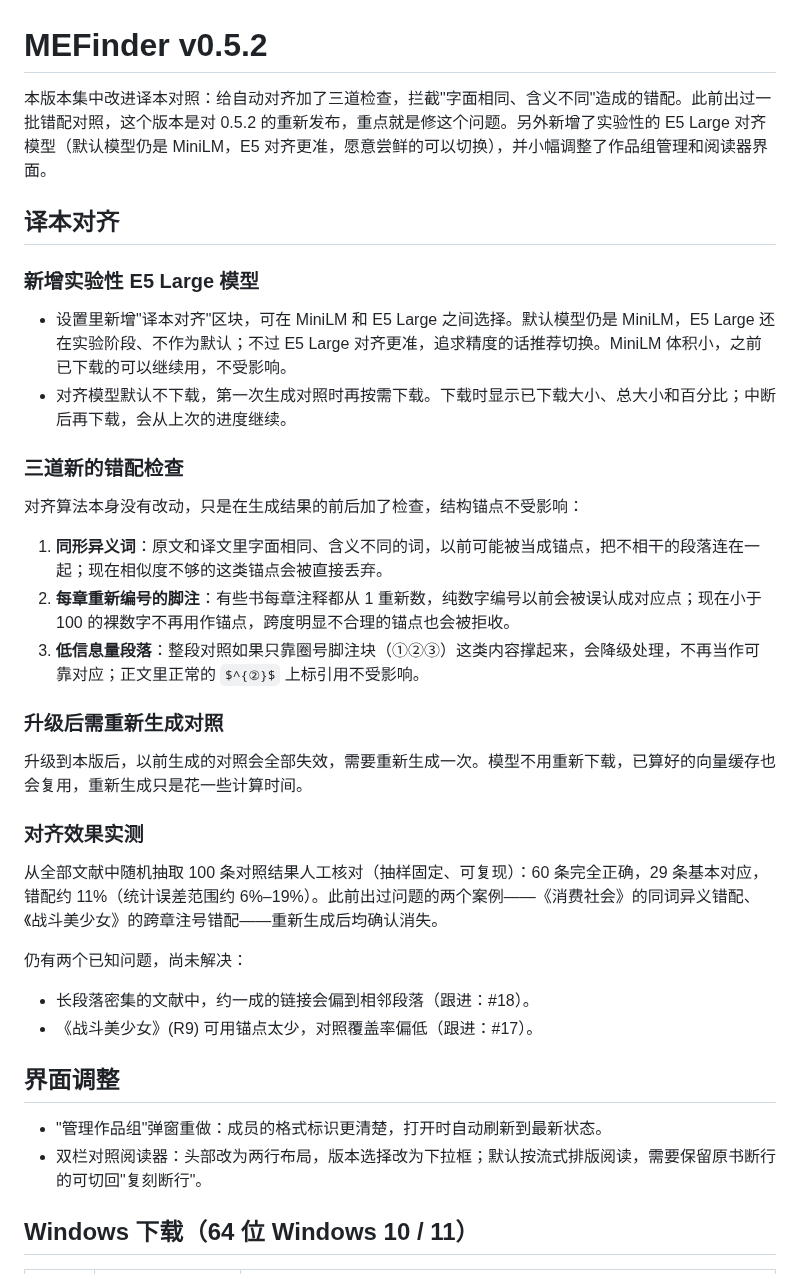
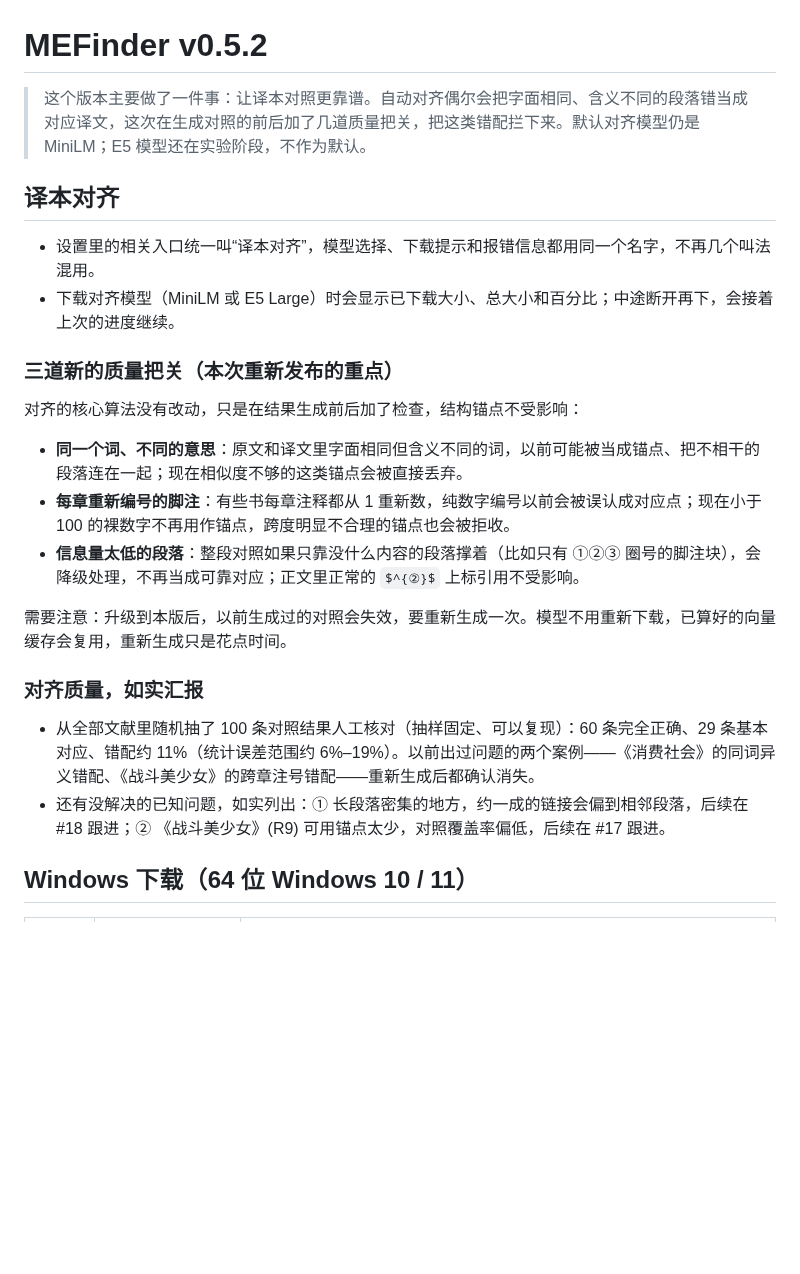
Before and after one commit to sabercomo/MEFinder, a Markdown page: docs/release-notes-0.5.2.md, the part around one of its changes. Rendered like a GitHub page; blank space fills up the shorter version.

Commit message:
docs: 重写 v0.5.2 发布说明为更通俗版本
- 统一“译本对齐”入口叫法,合并模型选择/下载/报错措辞
- 三道质量把关与"升级后需重新生成对照"改写为通俗表述
- 不改动功能,仅文档

Co-Authored-By: Claude Opus 4.8 <noreply@anthropic.com>

```diff
--- a/docs/release-notes-0.5.2.md
+++ b/docs/release-notes-0.5.2.md
@@ -1,39 +1,26 @@
 # MEFinder v0.5.2
 
-本版本集中改进译本对照：给自动对齐加了三道检查，拦截"字面相同、含义不同"造成的错配。此前出过一批错配对照，这个版本是对 0.5.2 的重新发布，重点就是修这个问题。另外新增了实验性的 E5 Large 对齐模型（默认模型仍是 MiniLM，E5 对齐更准，愿意尝鲜的可以切换），并小幅调整了作品组管理和阅读器界面。
+> 这个版本主要做了一件事：让译本对照更靠谱。自动对齐偶尔会把字面相同、含义不同的段落错当成对应译文，这次在生成对照的前后加了几道质量把关，把这类错配拦下来。默认对齐模型仍是 MiniLM；E5 模型还在实验阶段，不作为默认。
 
 ## 译本对齐
 
-### 新增实验性 E5 Large 模型
+- 设置里的相关入口统一叫“译本对齐”，模型选择、下载提示和报错信息都用同一个名字，不再几个叫法混用。
+- 下载对齐模型（MiniLM 或 E5 Large）时会显示已下载大小、总大小和百分比；中途断开再下，会接着上次的进度继续。
 
-- 设置里新增"译本对齐"区块，可在 MiniLM 和 E5 Large 之间选择。默认模型仍是 MiniLM，E5 Large 还在实验阶段、不作为默认；不过 E5 Large 对齐更准，追求精度的话推荐切换。MiniLM 体积小，之前已下载的可以继续用，不受影响。
-- 对齐模型默认不下载，第一次生成对照时再按需下载。下载时显示已下载大小、总大小和百分比；中断后再下载，会从上次的进度继续。
+### 三道新的质量把关（本次重新发布的重点）
 
-### 三道新的错配检查
+对齐的核心算法没有改动，只是在结果生成前后加了检查，结构锚点不受影响：
 
-对齐算法本身没有改动，只是在生成结果的前后加了检查，结构锚点不受影响：
+- **同一个词、不同的意思**：原文和译文里字面相同但含义不同的词，以前可能被当成锚点、把不相干的段落连在一起；现在相似度不够的这类锚点会被直接丢弃。
+- **每章重新编号的脚注**：有些书每章注释都从 1 重新数，纯数字编号以前会被误认成对应点；现在小于 100 的裸数字不再用作锚点，跨度明显不合理的锚点也会被拒收。
+- **信息量太低的段落**：整段对照如果只靠没什么内容的段落撑着（比如只有 ①②③ 圈号的脚注块），会降级处理，不再当成可靠对应；正文里正常的 `$^{②}$` 上标引用不受影响。
 
-1. **同形异义词**：原文和译文里字面相同、含义不同的词，以前可能被当成锚点，把不相干的段落连在一起；现在相似度不够的这类锚点会被直接丢弃。
-2. **每章重新编号的脚注**：有些书每章注释都从 1 重新数，纯数字编号以前会被误认成对应点；现在小于 100 的裸数字不再用作锚点，跨度明显不合理的锚点也会被拒收。
-3. **低信息量段落**：整段对照如果只靠圈号脚注块（①②③）这类内容撑起来，会降级处理，不再当作可靠对应；正文里正常的 `$^{②}$` 上标引用不受影响。
+需要注意：升级到本版后，以前生成过的对照会失效，要重新生成一次。模型不用重新下载，已算好的向量缓存会复用，重新生成只是花点时间。
 
-### 升级后需重新生成对照
+### 对齐质量，如实汇报
 
-升级到本版后，以前生成的对照会全部失效，需要重新生成一次。模型不用重新下载，已算好的向量缓存也会复用，重新生成只是花一些计算时间。
-
-### 对齐效果实测
-
-从全部文献中随机抽取 100 条对照结果人工核对（抽样固定、可复现）：60 条完全正确，29 条基本对应，错配约 11%（统计误差范围约 6%–19%）。此前出过问题的两个案例——《消费社会》的同词异义错配、《战斗美少女》的跨章注号错配——重新生成后均确认消失。
-
-仍有两个已知问题，尚未解决：
-
-- 长段落密集的文献中，约一成的链接会偏到相邻段落（跟进：#18）。
-- 《战斗美少女》(R9) 可用锚点太少，对照覆盖率偏低（跟进：#17）。
-
-## 界面调整
-
-- "管理作品组"弹窗重做：成员的格式标识更清楚，打开时自动刷新到最新状态。
-- 双栏对照阅读器：头部改为两行布局，版本选择改为下拉框；默认按流式排版阅读，需要保留原书断行的可切回"复刻断行"。
+- 从全部文献里随机抽了 100 条对照结果人工核对（抽样固定、可以复现）：60 条完全正确、29 条基本对应、错配约 11%（统计误差范围约 6%–19%）。以前出过问题的两个案例——《消费社会》的同词异义错配、《战斗美少女》的跨章注号错配——重新生成后都确认消失。
+- 还有没解决的已知问题，如实列出：① 长段落密集的地方，约一成的链接会偏到相邻段落，后续在 #18 跟进；② 《战斗美少女》(R9) 可用锚点太少，对照覆盖率偏低，后续在 #17 跟进。
 
 ## Windows 下载（64 位 Windows 10 / 11）
 
```
Also changed, not shown: other parts of docs/release-notes-0.5.2.md (+11 -4 lines).
